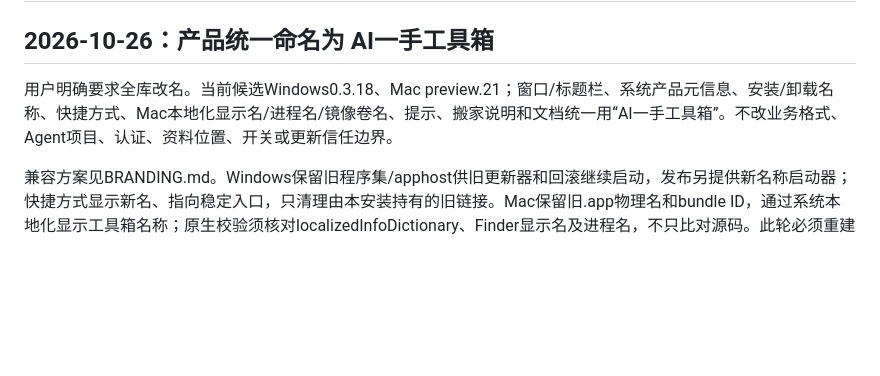
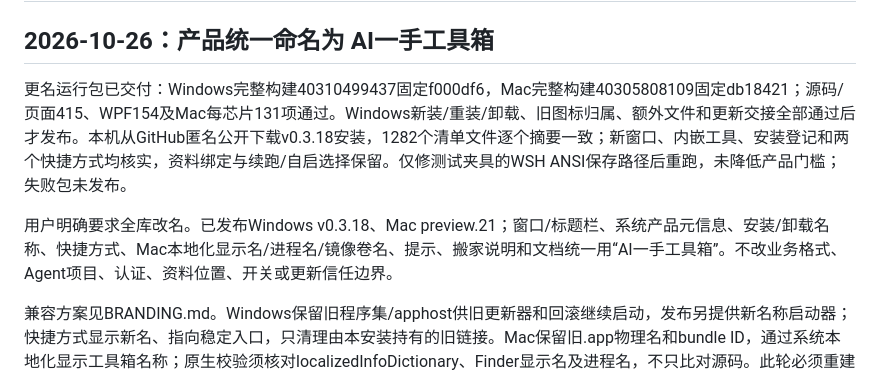
Before and after one commit to feifeigong/ai-first-tools, a Markdown page: docs/DEVELOPMENT-CONTEXT.md, the part around the change. Rendered like a GitHub page; blank space fills up the shorter version.

```diff
--- a/docs/DEVELOPMENT-CONTEXT.md
+++ b/docs/DEVELOPMENT-CONTEXT.md
@@ -2,7 +2,9 @@
 
 ## 2026-10-26：产品统一命名为 AI一手工具箱
 
-用户明确要求全库改名。当前候选Windows0.3.18、Mac preview.21；窗口/标题栏、系统产品元信息、安装/卸载名称、快捷方式、Mac本地化显示名/进程名/镜像卷名、提示、搬家说明和文档统一用“AI一手工具箱”。不改业务格式、Agent项目、认证、资料位置、开关或更新信任边界。
+更名运行包已交付：Windows完整构建40310499437固定f000df6，Mac完整构建40305808109固定db18421；源码/页面415、WPF154及Mac每芯片131项通过。Windows新装/重装/卸载、旧图标归属、额外文件和更新交接全部通过后才发布。本机从GitHub匿名公开下载v0.3.18安装，1282个清单文件逐个摘要一致；新窗口、内嵌工具、安装登记和两个快捷方式均核实，资料绑定与续跑/自启选择保留。仅修测试夹具的WSH ANSI保存路径后重跑，未降低产品门槛；失败包未发布。
+
+用户明确要求全库改名。已发布Windows v0.3.18、Mac preview.21；窗口/标题栏、系统产品元信息、安装/卸载名称、快捷方式、Mac本地化显示名/进程名/镜像卷名、提示、搬家说明和文档统一用“AI一手工具箱”。不改业务格式、Agent项目、认证、资料位置、开关或更新信任边界。
 
 兼容方案见BRANDING.md。Windows保留旧程序集/apphost供旧更新器和回滚继续启动，发布另提供新名称启动器；快捷方式显示新名、指向稳定入口，只清理由本安装持有的旧链接。Mac保留旧.app物理名和bundle ID，通过系统本地化显示工具箱名称；原生校验须核对localizedInfoDictionary、Finder显示名及进程名，不只比对源码。此轮必须重建和验证，不能把旧包标记改名后交付。首轮d3b5d4f原生名称已通过，但发现两个真实边界：无桌面目录的新用户无法创建快捷方式；更新预检的candidate.app被Finder按物理临时名显示，不能要求它显示正式安装名。现补建桌面、区分严格限定的更新暂存与产品显示范围；发布校验只接受产品范围，并补充拒绝暂存报告替代正式名称的回归。独立预览转正式的更新夹具也同步正规本地化资源。失败运行包不发布，草稿仍未公开。后续定位英文Windows上WSH无法读取该中文目标，改用IShellLinkW读取，捕获原始CI链接在隔离目录验证Unicode路径与KnownFolder映射，归属比较不放宽。Mac完整签名后刷新本应用的LaunchServices登记，保证名称缓存使用最终本地化资源。
 
```
Also changed, not shown: docs/UPDATER-QA.md (+6 -0 lines), docs/releases/v0.3.18.md (added, +7 -0 lines).
